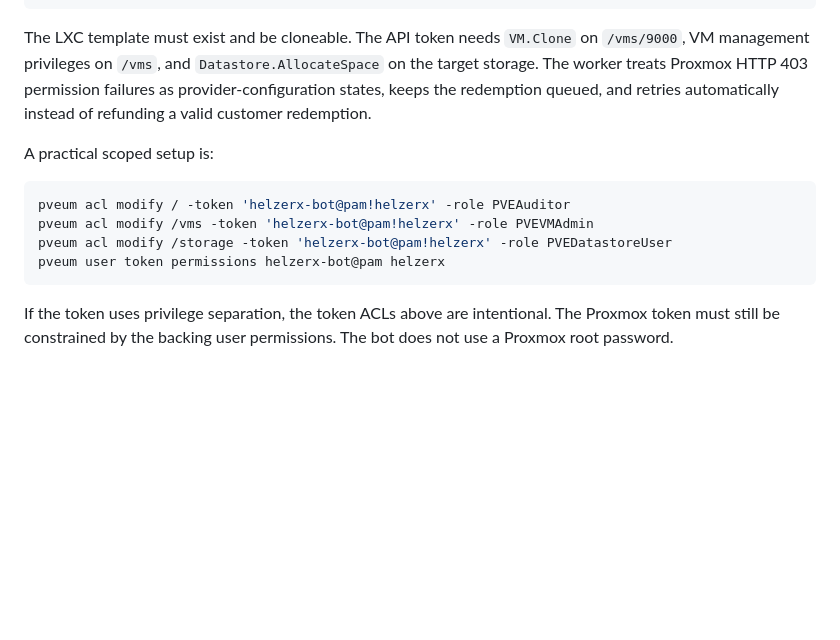
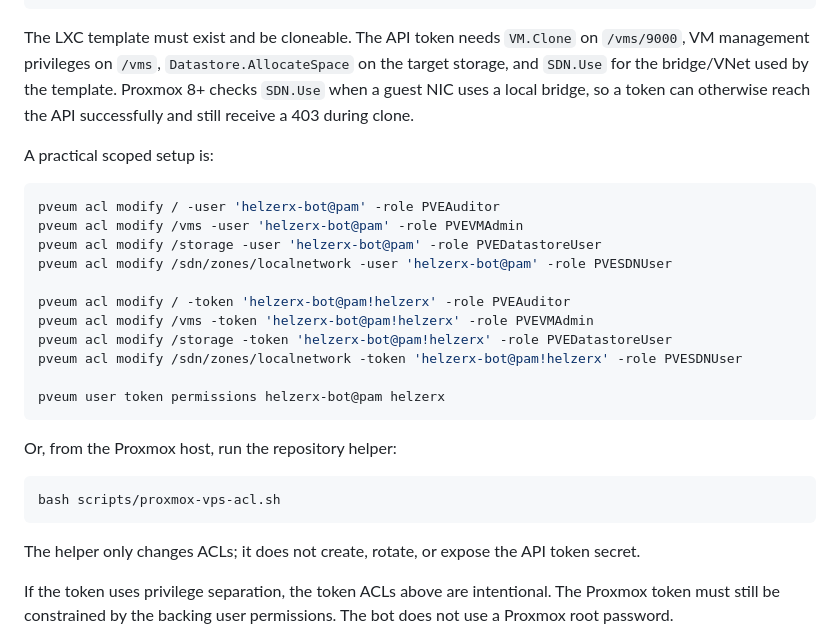
Before and after one commit to advenslk/vp-mc-bot, a Markdown page: README.md, the part around the change. Drawn GitHub-style; blank space fills up the shorter version.

Commit message:
Document required Proxmox SDN.Use ACL

````diff
--- a/README.md
+++ b/README.md
@@ -116,16 +116,31 @@ PROXMOX_BRIDGE=vmbr0
 PROXMOX_START=true
 ```
 
-The LXC template must exist and be cloneable. The API token needs `VM.Clone` on `/vms/9000`, VM management privileges on `/vms`, and `Datastore.AllocateSpace` on the target storage. The worker treats Proxmox HTTP 403 permission failures as provider-configuration states, keeps the redemption queued, and retries automatically instead of refunding a valid customer redemption.
+The LXC template must exist and be cloneable. The API token needs `VM.Clone` on `/vms/9000`, VM management privileges on `/vms`, `Datastore.AllocateSpace` on the target storage, and `SDN.Use` for the bridge/VNet used by the template. Proxmox 8+ checks `SDN.Use` when a guest NIC uses a local bridge, so a token can otherwise reach the API successfully and still receive a 403 during clone.
 
 A practical scoped setup is:
 
 ```bash
+pveum acl modify / -user 'helzerx-bot@pam' -role PVEAuditor
+pveum acl modify /vms -user 'helzerx-bot@pam' -role PVEVMAdmin
+pveum acl modify /storage -user 'helzerx-bot@pam' -role PVEDatastoreUser
+pveum acl modify /sdn/zones/localnetwork -user 'helzerx-bot@pam' -role PVESDNUser
+
 pveum acl modify / -token 'helzerx-bot@pam!helzerx' -role PVEAuditor
 pveum acl modify /vms -token 'helzerx-bot@pam!helzerx' -role PVEVMAdmin
 pveum acl modify /storage -token 'helzerx-bot@pam!helzerx' -role PVEDatastoreUser
+pveum acl modify /sdn/zones/localnetwork -token 'helzerx-bot@pam!helzerx' -role PVESDNUser
+
 pveum user token permissions helzerx-bot@pam helzerx
 ```
+
+Or, from the Proxmox host, run the repository helper:
+
+```bash
+bash scripts/proxmox-vps-acl.sh
+```
+
+The helper only changes ACLs; it does not create, rotate, or expose the API token secret.
 
 If the token uses privilege separation, the token ACLs above are intentional. The Proxmox token must still be constrained by the backing user permissions. The bot does not use a Proxmox root password.
 
````
